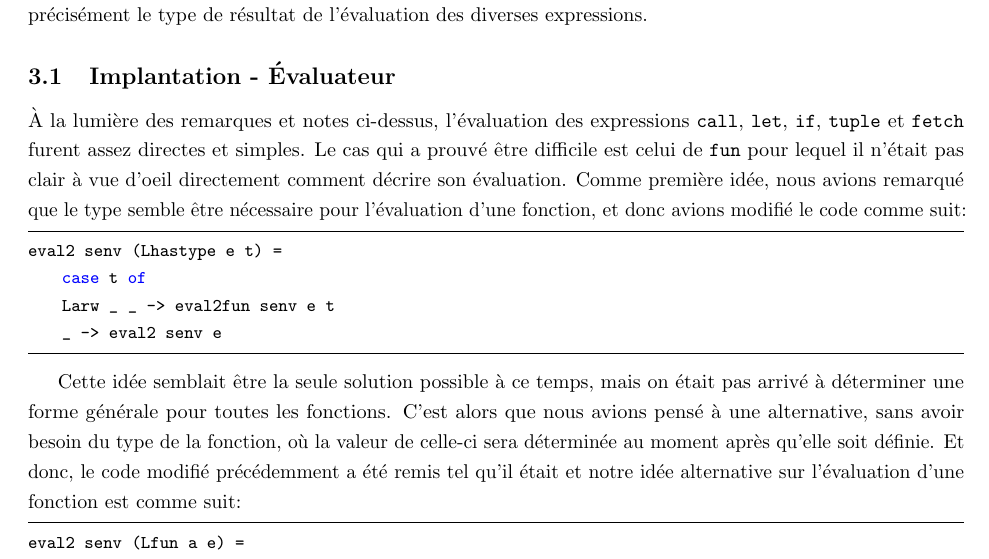
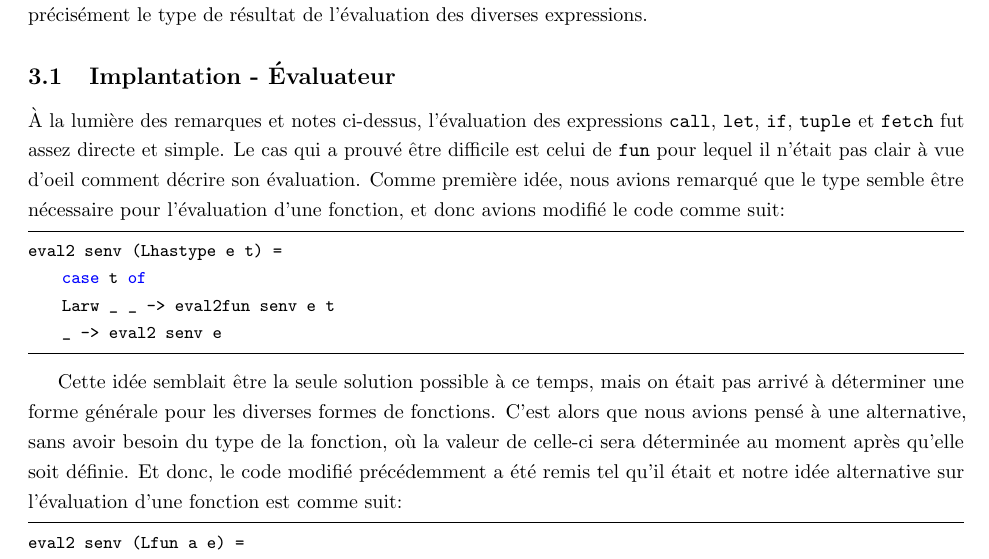
Before and after one commit to phil-gab99/IFT2035-TP1, a LaTeX document (Rapport/rapport.tex): part of page 4 of 6, cut so that both start at the same text. Compiled offline with pdfLaTeX.

Commit message:
Resolved conflicts and merged

```diff
--- a/Rapport/rapport.tex
+++ b/Rapport/rapport.tex
@@ -173,21 +178,21 @@ Les règles d'évaluation étaient assez intuitives et les \(\beta\)-réductions
 appliquées étaient prises en notes lors de cette phase. La seule règle qui ne
 figurait pas dans les instructions était celle propre aux fonctions (pas
 l'appel de fonction). Après le survol du code, nous nous sommes basés sur la
-forme des fonctions prédéfinies du langage pour déterminer la forme attendue
-de l'évaluation d'une fonction. On note également une correspondance
-directe des constructeurs de types de \texttt{Value} avec ceux de
-\texttt{Ltype} ce qui nous a indiqué précisément le type de résultat de
-l'évaluation des diverses expressions.
+forme des fonctions prédéfinies du langage pour déterminer la forme attendue de
+l'évaluation d'une fonction. On note également une correspondance directe des
+constructeurs de types de \texttt{Value} avec ceux de \texttt{Ltype} ce qui
+nous a indiqué précisément le type de résultat de l'évaluation des diverses
+expressions.
 
 \subsection{Implantation - Évaluateur}
 
 À la lumière des remarques et notes ci-dessus, l'évaluation des expressions
 \texttt{call}, \texttt{let}, \texttt{if}, \texttt{tuple} et \texttt{fetch}
-furent assez directes et simples. Le cas qui a prouvé être difficile est celui
-de \texttt{fun} pour lequel il n'était pas clair à vue d'oeil directement
-comment décrire son évaluation. Comme première idée, nous avions remarqué que
-le type semble être nécessaire pour l'évaluation d'une fonction, et donc avions
-modifié le code comme suit:
+fut assez directe et simple. Le cas qui a prouvé être difficile est celui de
+\texttt{fun} pour lequel il n'était pas clair à vue d'oeil comment décrire son
+évaluation. Comme première idée, nous avions remarqué que le type semble être
+nécessaire pour l'évaluation d'une fonction, et donc avions modifié le code
+comme suit:
 
 \begin{lstlisting}
 eval2 senv (Lhastype e t) =
@@ -197,11 +202,12 @@ eval2 senv (Lhastype e t) =
 \end{lstlisting}
 
 Cette idée semblait être la seule solution possible à ce temps, mais on était
-pas arrivé à déterminer une forme générale pour toutes les fonctions. C'est alors
-que nous avions pensé à une alternative, sans avoir besoin du type de la
-fonction, où la valeur de celle-ci sera déterminée au moment après qu'elle soit
-définie. Et donc, le code modifié précédemment a été remis tel qu'il était
-et notre idée alternative sur l'évaluation d'une fonction est comme suit:
+pas arrivé à déterminer une forme générale pour les diverses formes de
+fonctions. C'est alors que nous avions pensé à une alternative, sans avoir
+besoin du type de la fonction, où la valeur de celle-ci sera déterminée au
+moment après qu'elle soit définie. Et donc, le code modifié précédemment a été
+remis tel qu'il était et notre idée alternative sur l'évaluation d'une fonction
+est comme suit:
 
 \begin{lstlisting}
 eval2 senv (Lfun a e) =
```
Also changed, not shown: Rapport/rapport.tex (8 more changed lines).
